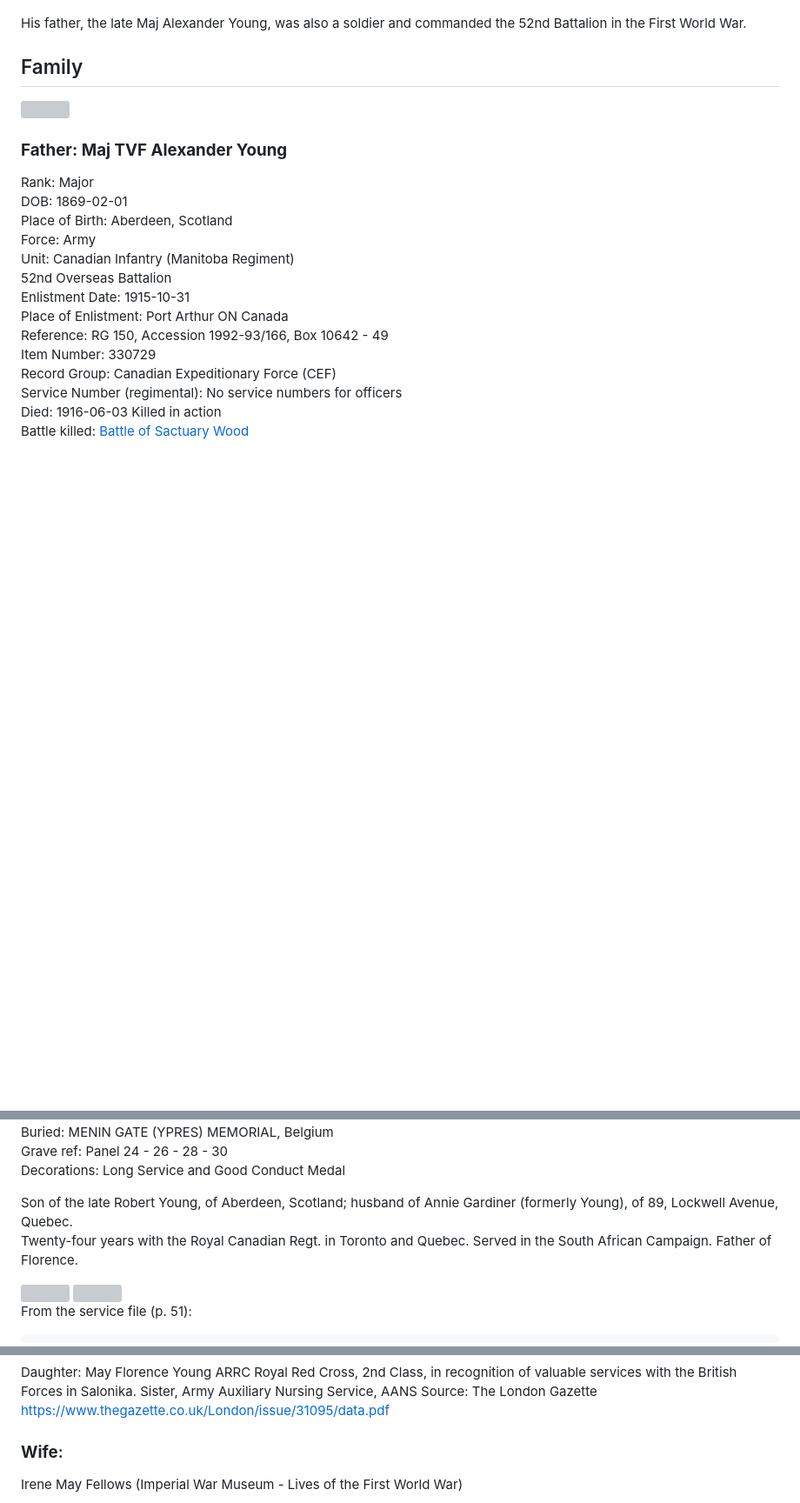
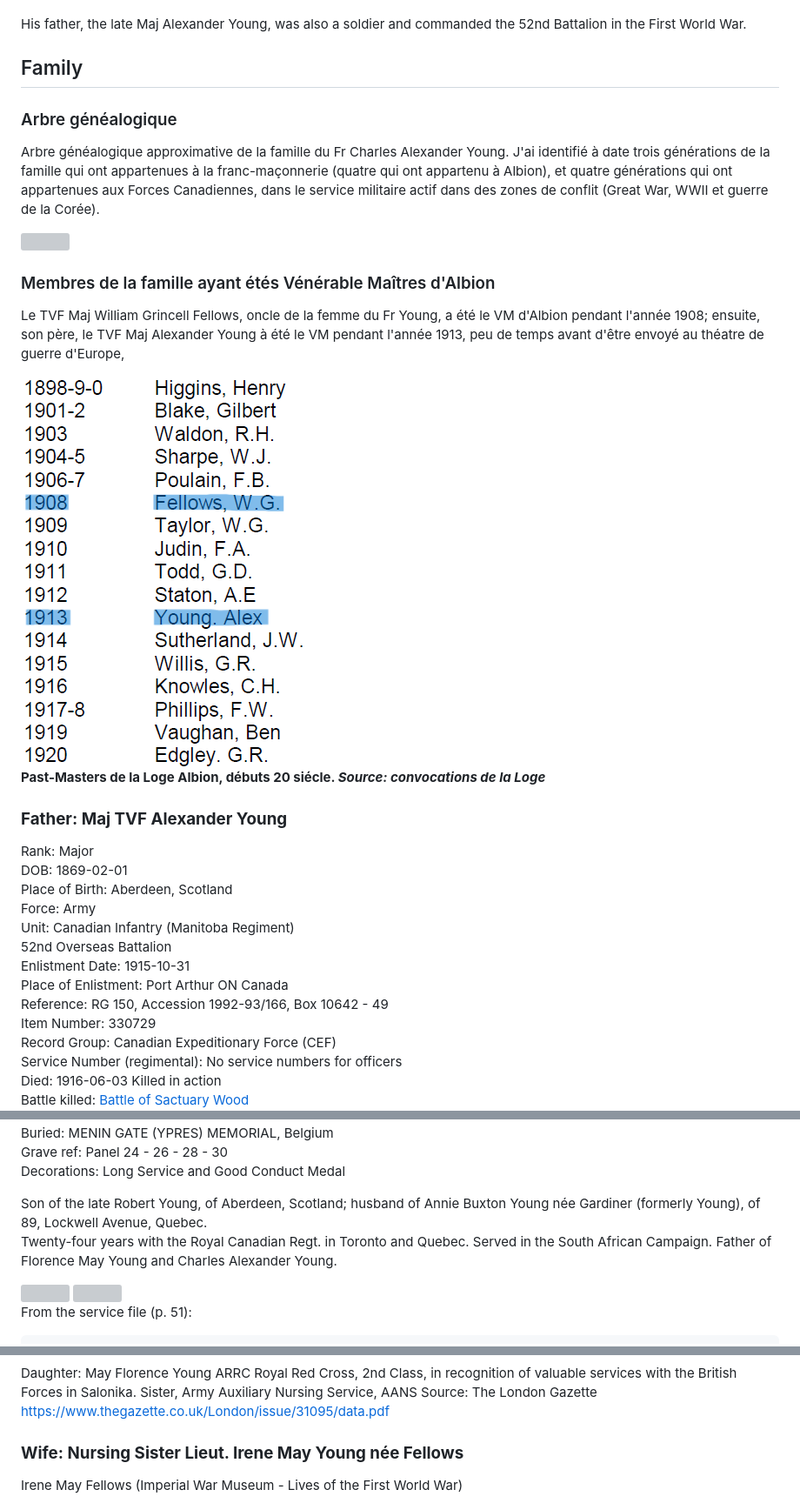
Before and after one commit to torjc01/DB33, a Markdown page: 4emeSoldat/4emeSoldat.md, 3 parts joined by grey strips. Shown: that part at 87% size. Rendered like a GitHub page; pictures changed too: images/pastMasters.png (added); blank space fills up the shorter version; grey boxes are pictures that could not be loaded.

```diff
--- a/4emeSoldat/4emeSoldat.md
+++ b/4emeSoldat/4emeSoldat.md
@@ -192,6 +201,10 @@ His father, the late Maj Alexander Young, was also a soldier and commanded the 5
 
 ## Family
 
+### Arbre généalogique
+
+Arbre généalogique approximative de la famille du Fr Charles Alexander Young. J'ai identifié à date trois générations de la famille qui ont appartenues à la franc-maçonnerie (quatre qui ont appartenu à Albion), et quatre générations qui ont appartenues aux Forces Canadiennes, dans le service militaire actif dans des zones de conflit (Great War, WWII et guerre de la Corée).
+
 <img src="../images/genealogy.png" usemap="#image_map">
 <map name="image_map">
   <area alt="Lt-Col Charles Alexander Young" title="Lt-Col Charles Alexander Young" href="./4emeSoldat.md" coords="356,285 356,341 444,342 444,323 473,322 474,284 473,282 473,285 473,285 473,285 " shape="polygon">
@@ -201,6 +214,14 @@ His father, the late Maj Alexander Young, was also a soldier and commanded the 5
   <area alt="Major William Grincell Fellows" title="Major William Grincell Fellows" href="./majWGFellows.md" coords="676,145,795,206" shape="rect">
   <area alt="Harry Ralph Thompson" title="Harry Ralph Thompson" href="./hrThompson.md" coords="796,175,797,175" shape="rect">
 </map>
+
+### Membres de la famille ayant étés Vénérable Maîtres d'Albion
+
+Le TVF Maj William Grincell Fellows, oncle de la femme du Fr Young, a été le VM d'Albion pendant l'année 1908; ensuite, son père, le TVF Maj Alexander Young à été le VM pendant l'année 1913, peu de temps avant d'être envoyé au théatre de guerre d'Europe,
+
+<img src="../images/pastMasters.png" />
+
+**Past-Masters de la Loge Albion, débuts 20 siécle. *Source: convocations de la Loge***
 
 ### **Father: Maj TVF Alexander Young**
 
@@ -222,8 +243,8 @@ Buried: MENIN GATE (YPRES) MEMORIAL, Belgium
 Grave ref: Panel 24 - 26 - 28 - 30
 Decorations: Long Service and Good Conduct Medal
 
-Son of the late Robert Young, of Aberdeen, Scotland; husband of Annie Gardiner (formerly Young), of 89, Lockwell Avenue, Quebec.
-Twenty-four years with the Royal Canadian Regt. in Toronto and Quebec. Served in the South African Campaign. Father of Florence.
+Son of the late Robert Young, of Aberdeen, Scotland; husband of Annie Buxton Young née Gardiner (formerly Young), of 89, Lockwell Avenue, Quebec.
+Twenty-four years with the Royal Canadian Regt. in Toronto and Quebec. Served in the South African Campaign. Father of Florence May Young and Charles Alexander Young.
 
 <img src="https://cvwm.images.cloud.veterans.gc.ca/1597253_1.jpg"/>
 
@@ -310,7 +335,7 @@ Source: The London Gazette
 https://www.thegazette.co.uk/London/issue/31095/data.pdf
 
 
-### **Wife**:
+### **Wife: Nursing Sister Lieut. Irene May Young née Fellows**
 Irene May Fellows (Imperial War Museum - Lives of the First World War)
 
 <img src="../images/cayoung/IreneMayYoung.jpeg" />
```
Also changed, not shown: other parts of 4emeSoldat/4emeSoldat.md (+43 -4 lines), images/cayoung/platAlbion.jpg (added).
